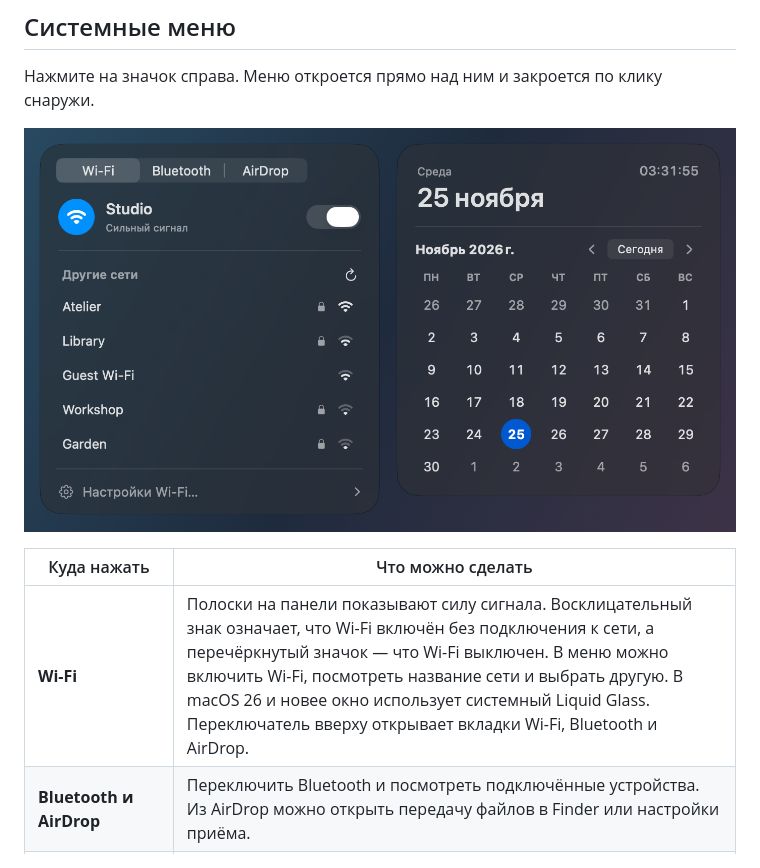
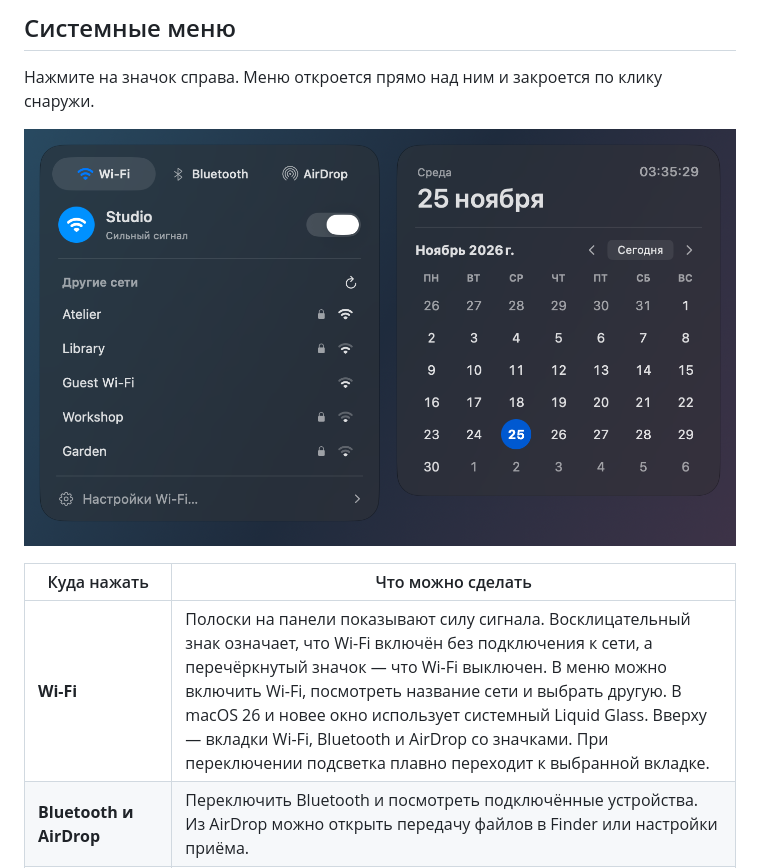
Before and after one commit to plakapenka/AltHome-Mac, a Markdown page: README.md, the part around the change. Drawn GitHub-style; pictures changed too: docs/media/wireless-calendar.png.

```diff
--- a/README.md
+++ b/README.md
@@ -84,7 +84,7 @@
 
 | Куда нажать | Что можно сделать |
 | --- | --- |
-| **Wi-Fi** | Полоски на панели показывают силу сигнала. Восклицательный знак означает, что Wi-Fi включён без подключения к сети, а перечёркнутый значок — что Wi-Fi выключен. В меню можно включить Wi-Fi, посмотреть название сети и выбрать другую. В macOS 26 и новее окно использует системный Liquid Glass. Переключатель вверху открывает вкладки Wi-Fi, Bluetooth и AirDrop. |
+| **Wi-Fi** | Полоски на панели показывают силу сигнала. Восклицательный знак означает, что Wi-Fi включён без подключения к сети, а перечёркнутый значок — что Wi-Fi выключен. В меню можно включить Wi-Fi, посмотреть название сети и выбрать другую. В macOS 26 и новее окно использует системный Liquid Glass. Вверху — вкладки Wi-Fi, Bluetooth и AirDrop со значками. При переключении подсветка плавно переходит к выбранной вкладке. |
 | **Bluetooth и AirDrop** | Переключить Bluetooth и посмотреть подключённые устройства. Из AirDrop можно открыть передачу файлов в Finder или настройки приёма. |
 | **Звук** | Изменить громкость или выбрать устройство вывода. В macOS 26 и новее окно использует системный материал Liquid Glass. Ползунок выше нуля включает звук. Число волн на динамике в окне и на панели меняется вместе с громкостью. При выключенном звуке динамик перечёркнут. |
 | **Аккумулятор** | Посмотреть заряд и источник питания, включить энергосбережение, изменить яркость поддерживаемого дисплея. |
```
Also changed, not shown: 2 other files.
